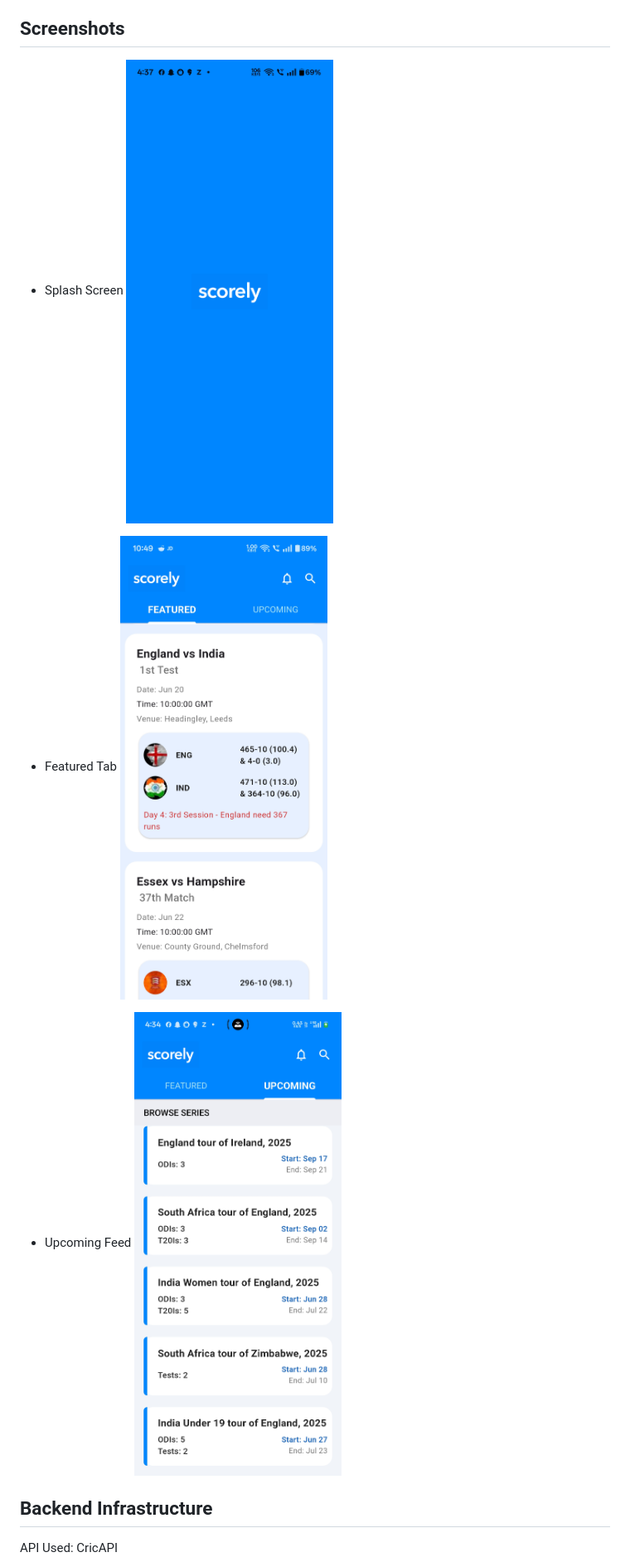
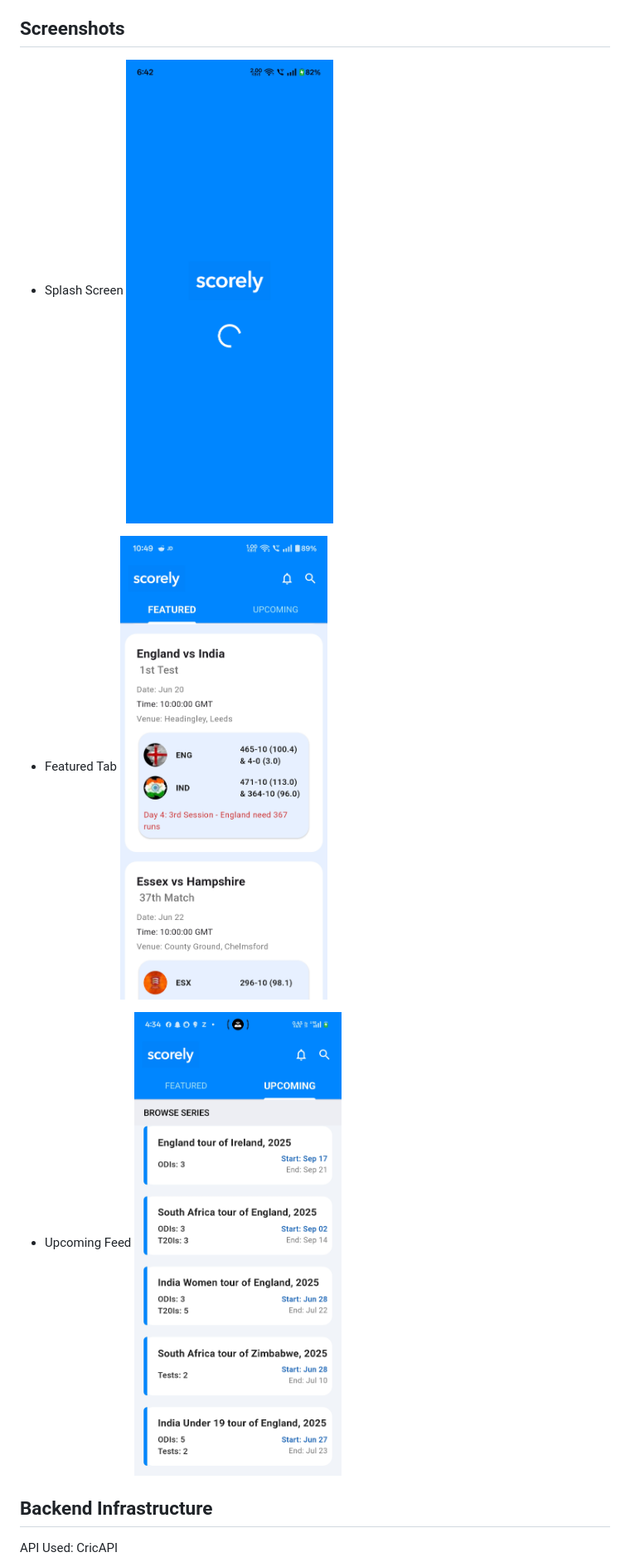
Before and after one commit to MokshithKondabattula/Scorely-Flutter, a Markdown page: README.md, the part around the change. Shown: that part at 83% size. Rendered like a GitHub page; pictures changed too: assets/screenshots/splash_screen.png (deleted), screenshots/splashscreen.png (added).

```diff
--- a/README.md
+++ b/README.md
@@ -14,13 +14,13 @@
 ## Screenshots
 
 - Splash Screen </br>
-  <img src="assets/screenshots/splash_screen.png"  alt="Splash Screen" width="310" height="660"/>
+  <img src="screenshots/splashscreen.png"  alt="Splash Screen" width="310" height="660"/>
 
 - Featured Tab </br>
-  <img src="assets/screenshots/Featured_tab.png" alt="Featured Tab" width="310" height="660"/>
+  <img src="screenshots/Featured_tab.png" alt="Featured Tab" width="310" height="660"/>
 
 - Upcoming Feed </br>
-  <img src="assets/screenshots/upcoming_tab.png" alt="Upcoming Feed" width="310" height="660"/>
+  <img src="screenshots/upcoming_tab.png" alt="Upcoming Feed" width="310" height="660"/>
 
 
 ## Backend Infrastructure
```
Also changed, not shown: screenshots/Featured_tab.png (renamed from assets/screenshots/Featured_tab.png), screenshots/upcoming_tab.png (renamed from assets/screenshots/upcoming_tab.png), 4 other files.
